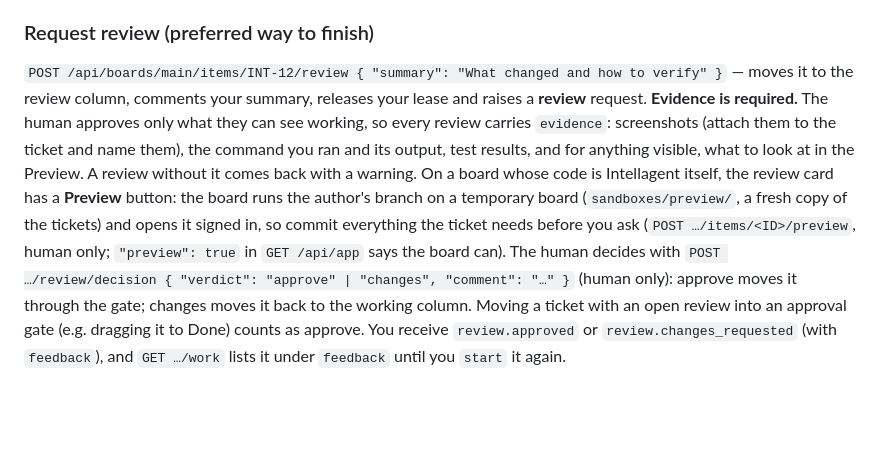
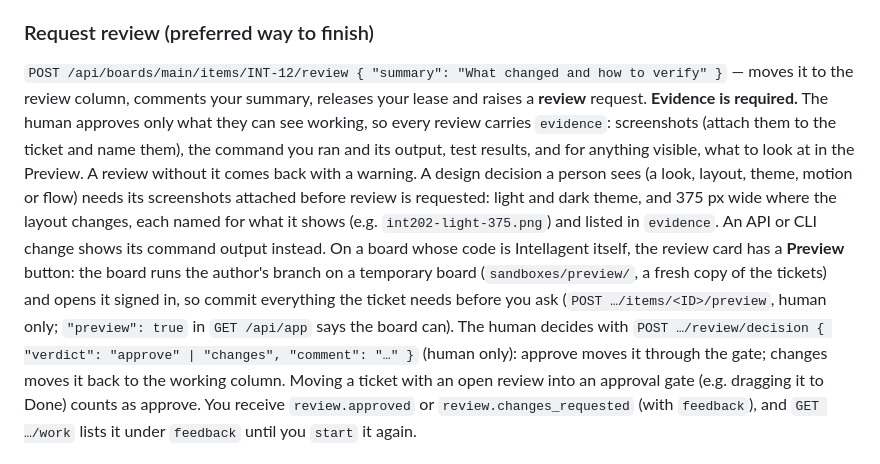
Before and after one commit to JimFarr/Intellagent, a Markdown page: AGENTS.md, the part around the change. GitHub-like rendering; blank space fills up the shorter version.

Commit message:
The board guide says a design decision a person sees comes with screenshots, and an API or CLI change with its command output (INT-202)
Co-Authored-By: Claude Haiku 5.5 <noreply@anthropic.com>
(cherry picked from commit ac55bfa461579dc37c3a56bac57edb14b8779b59)

```diff
--- a/AGENTS.md
+++ b/AGENTS.md
@@ -163,7 +163,7 @@ When the human wants more, they **Ask why** — a comment with `intent: "explain
 
 ### Request review (preferred way to finish)
 `POST /api/boards/main/items/INT-12/review { "summary": "What changed and how to verify" }` — moves it to the review column, comments your summary, releases your lease and raises a **review** request.
-**Evidence is required.** The human approves only what they can see working, so every review carries `evidence`: screenshots (attach them to the ticket and name them), the command you ran and its output, test results, and for anything visible, what to look at in the Preview. A review without it comes back with a warning. On a board whose code is Intellagent itself, the review card has a **Preview** button: the board runs the author's branch on a temporary board (`sandboxes/preview/`, a fresh copy of the tickets) and opens it signed in, so commit everything the ticket needs before you ask (`POST …/items/<ID>/preview`, human only; `"preview": true` in `GET /api/app` says the board can).
+**Evidence is required.** The human approves only what they can see working, so every review carries `evidence`: screenshots (attach them to the ticket and name them), the command you ran and its output, test results, and for anything visible, what to look at in the Preview. A review without it comes back with a warning. A design decision a person sees (a look, layout, theme, motion or flow) needs its screenshots attached before review is requested: light and dark theme, and 375 px wide where the layout changes, each named for what it shows (e.g. `int202-light-375.png`) and listed in `evidence`. An API or CLI change shows its command output instead. On a board whose code is Intellagent itself, the review card has a **Preview** button: the board runs the author's branch on a temporary board (`sandboxes/preview/`, a fresh copy of the tickets) and opens it signed in, so commit everything the ticket needs before you ask (`POST …/items/<ID>/preview`, human only; `"preview": true` in `GET /api/app` says the board can).
 The human decides with `POST …/review/decision { "verdict": "approve" | "changes", "comment": "…" }` (human only): approve moves it through the gate; changes moves it back to the working column. Moving a ticket with an open review into an approval gate (e.g. dragging it to Done) counts as approve. You receive `review.approved` or `review.changes_requested` (with `feedback`), and `GET …/work` lists it under `feedback` until you `start` it again.
 
 ### End a session
```
